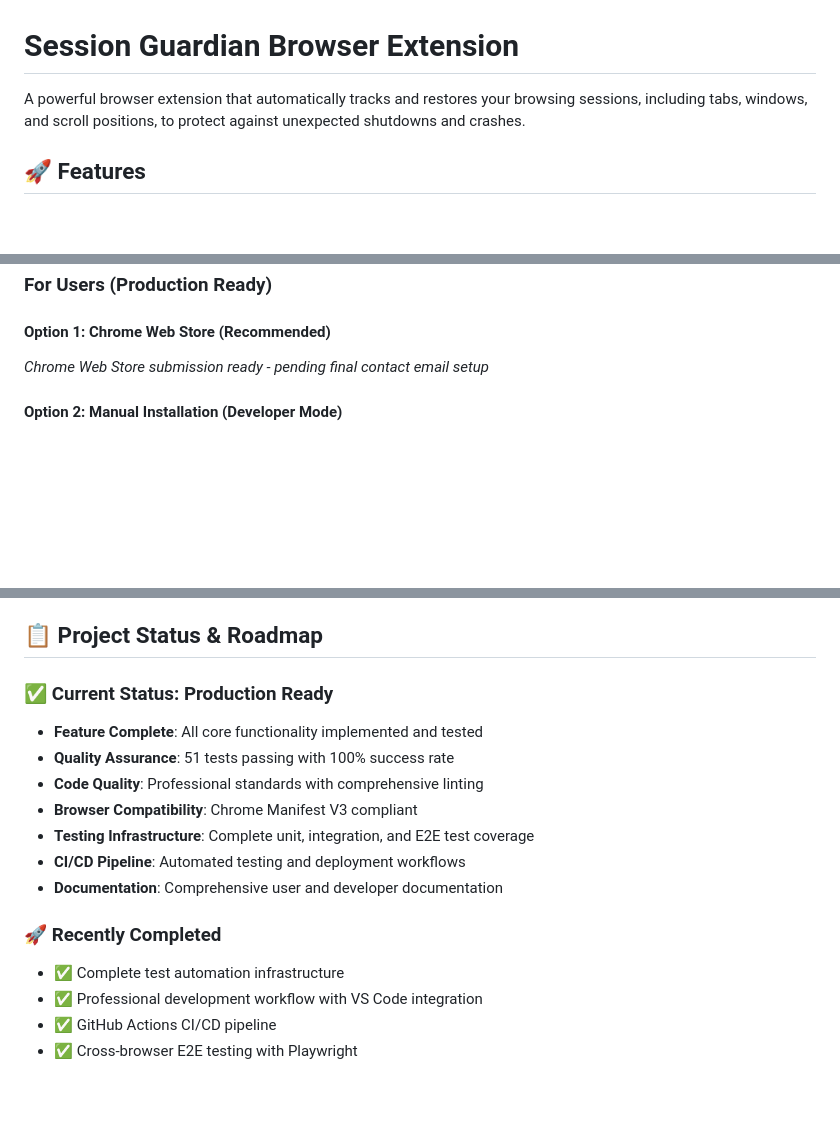
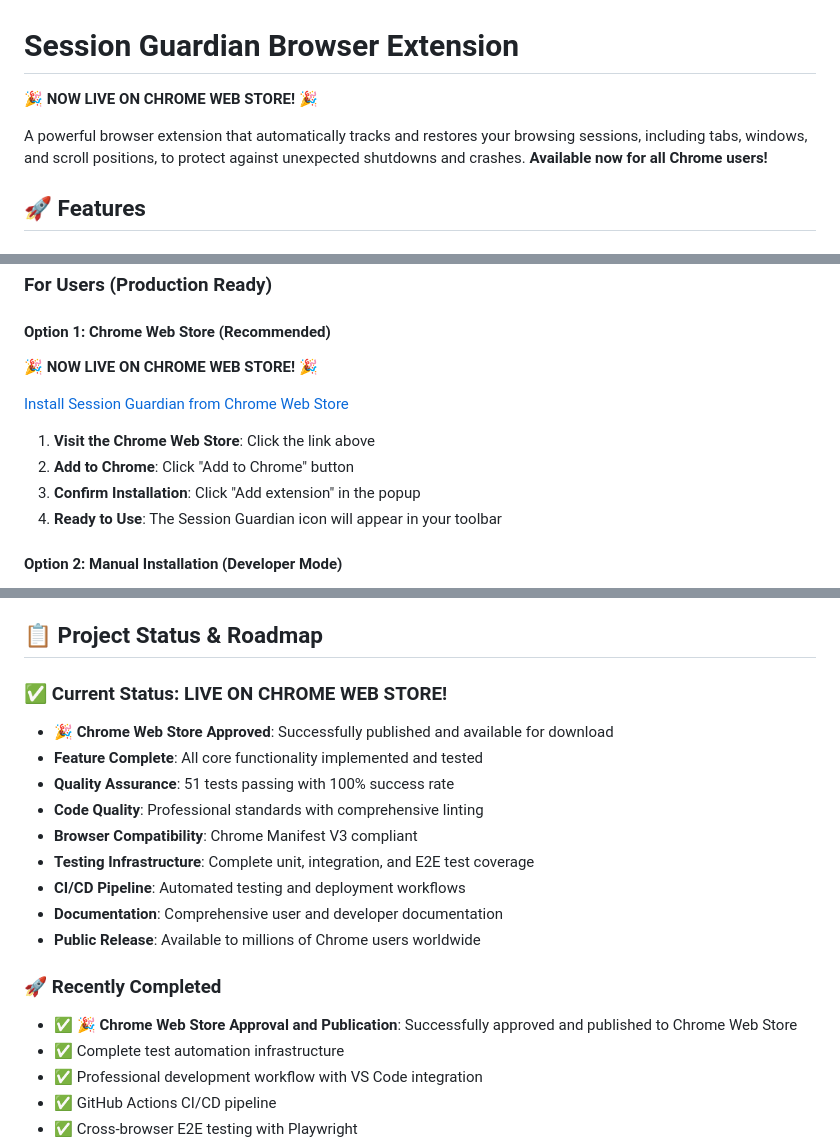
Before and after one commit to rheedwahn/session-guardian, a Markdown page: README.md, 3 parts joined by grey strips. Drawn GitHub-style; blank space fills up the shorter version.

Commit message:
🎉 CELEBRATION: Session Guardian approved and live on Chrome Web Store!
- Updated README with Chrome Web Store approval announcement
- Added official Chrome Web Store URL: https://chromewebstore.google.com/detail/emhdoldegecjobgonpdifnnebkcijgco
- Updated project status to reflect successful publication
- Added celebration messaging throughout documentation
- Extension now available to millions of Chrome users worldwide

```diff
--- a/README.md
+++ b/README.md
@@ -1,6 +1,8 @@
 # Session Guardian Browser Extension
 
-A powerful browser extension that automatically tracks and restores your browsing sessions, including tabs, windows, and scroll positions, to protect against unexpected shutdowns and crashes.
+🎉 **NOW LIVE ON CHROME WEB STORE!** 🎉
+
+A powerful browser extension that automatically tracks and restores your browsing sessions, including tabs, windows, and scroll positions, to protect against unexpected shutdowns and crashes. **Available now for all Chrome users!**
 
 ## 🚀 Features
 
@@ -27,7 +29,16 @@ A powerful browser extension that automatically tracks and restores your browsin
 ### For Users (Production Ready)
 
 #### Option 1: Chrome Web Store (Recommended)
-*Chrome Web Store submission ready - pending final contact email setup*
+
+🎉 **NOW LIVE ON CHROME WEB STORE!** 🎉
+
+[Install Session Guardian from Chrome Web Store](https://chromewebstore.google.com/detail/emhdoldegecjobgonpdifnnebkcijgco)
+
+1. **Visit the Chrome Web Store**: Click the link above
+2. **Add to Chrome**: Click "Add to Chrome" button
+3. **Confirm Installation**: Click "Add extension" in the popup
+4. **Ready to Use**: The Session Guardian icon will appear in your toolbar
+
 
 #### Option 2: Manual Installation (Developer Mode)
 1. **Download**: Clone or download this repository
@@ -238,7 +249,8 @@ The extension uses vanilla JavaScript with no build transpilation required. The
 
 ## 📋 Project Status & Roadmap
 
-### ✅ **Current Status: Production Ready**
+### ✅ **Current Status: LIVE ON CHROME WEB STORE!**
+- **🎉 Chrome Web Store Approved**: Successfully published and available for download
 - **Feature Complete**: All core functionality implemented and tested
 - **Quality Assurance**: 51 tests passing with 100% success rate
 - **Code Quality**: Professional standards with comprehensive linting
@@ -246,8 +258,10 @@ The extension uses vanilla JavaScript with no build transpilation required. The
 - **Testing Infrastructure**: Complete unit, integration, and E2E test coverage
 - **CI/CD Pipeline**: Automated testing and deployment workflows
 - **Documentation**: Comprehensive user and developer documentation
+- **Public Release**: Available to millions of Chrome users worldwide
 
 ### 🚀 **Recently Completed**
+- ✅ **🎉 Chrome Web Store Approval and Publication**: Successfully approved and published to Chrome Web Store
 - ✅ Complete test automation infrastructure
 - ✅ Professional development workflow with VS Code integration
 - ✅ GitHub Actions CI/CD pipeline
```
Also changed, not shown: other parts of README.md (+1 -1 lines).
